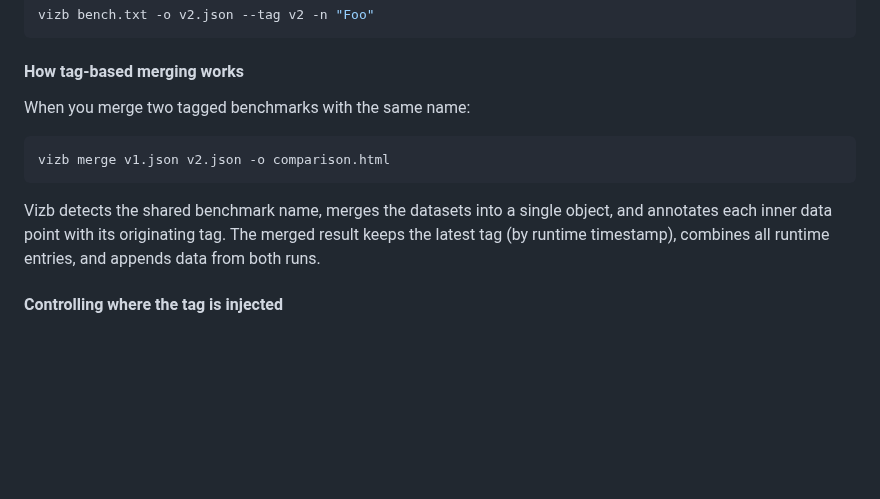
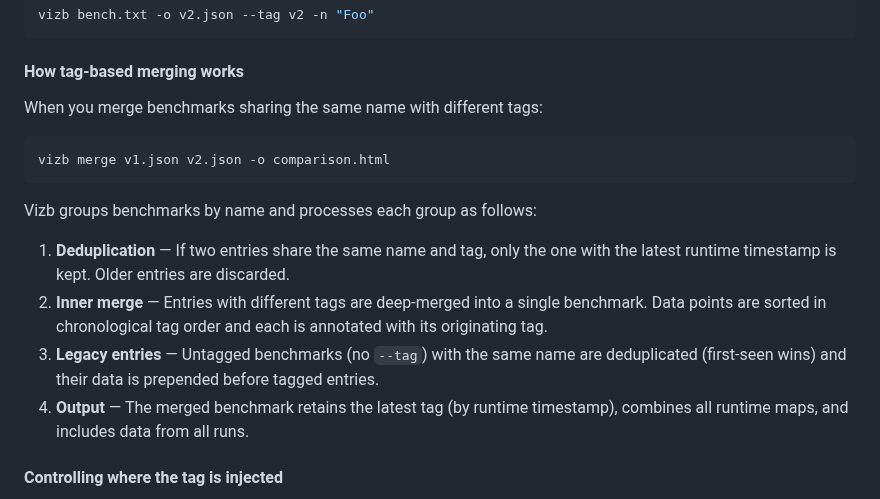
Before and after one commit to goptics/vizb, a Markdown page: README.md, the part around the change. Drawn GitHub-style; blank space fills up the shorter version.

Commit message:
docs: update tag-based merging docs with dedup and ordering behavior

````diff
--- a/README.md
+++ b/README.md
@@ -123,13 +123,18 @@ vizb bench.txt -o v2.json --tag v2 -n "Foo"
 
 #### How tag-based merging works
 
-When you merge two tagged benchmarks with the same name:
+When you merge benchmarks sharing the same name with different tags:
 
 ```bash
 vizb merge v1.json v2.json -o comparison.html
 ```
 
-Vizb detects the shared benchmark name, merges the datasets into a single object, and annotates each inner data point with its originating tag. The merged result keeps the latest tag (by runtime timestamp), combines all runtime entries, and appends data from both runs.
+Vizb groups benchmarks by name and processes each group as follows:
+
+1. **Deduplication** — If two entries share the same name and tag, only the one with the latest runtime timestamp is kept. Older entries are discarded.
+2. **Inner merge** — Entries with different tags are deep-merged into a single benchmark. Data points are sorted in chronological tag order and each is annotated with its originating tag.
+3. **Legacy entries** — Untagged benchmarks (no `--tag`) with the same name are deduplicated (first-seen wins) and their data is prepended before tagged entries.
+4. **Output** — The merged benchmark retains the latest tag (by runtime timestamp), combines all runtime maps, and includes data from all runs.
 
 #### Controlling where the tag is injected
 
````
